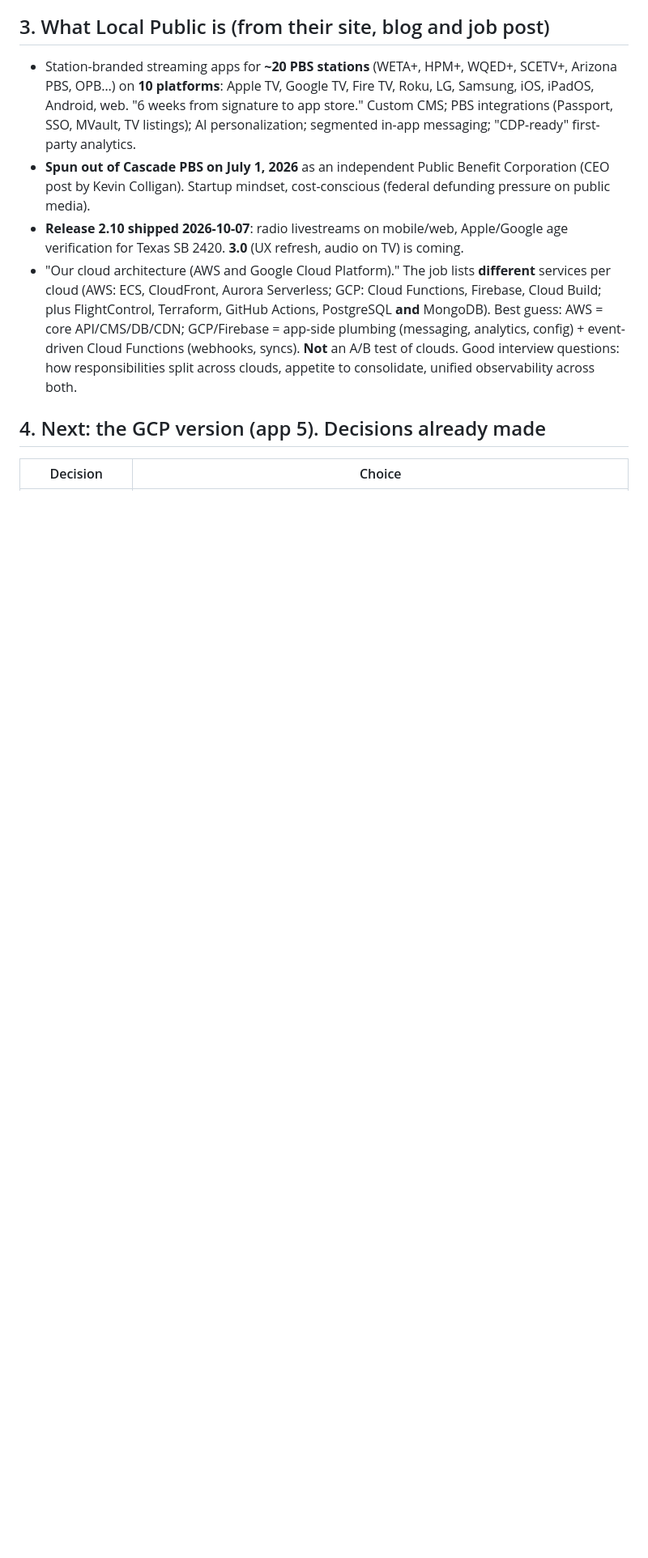
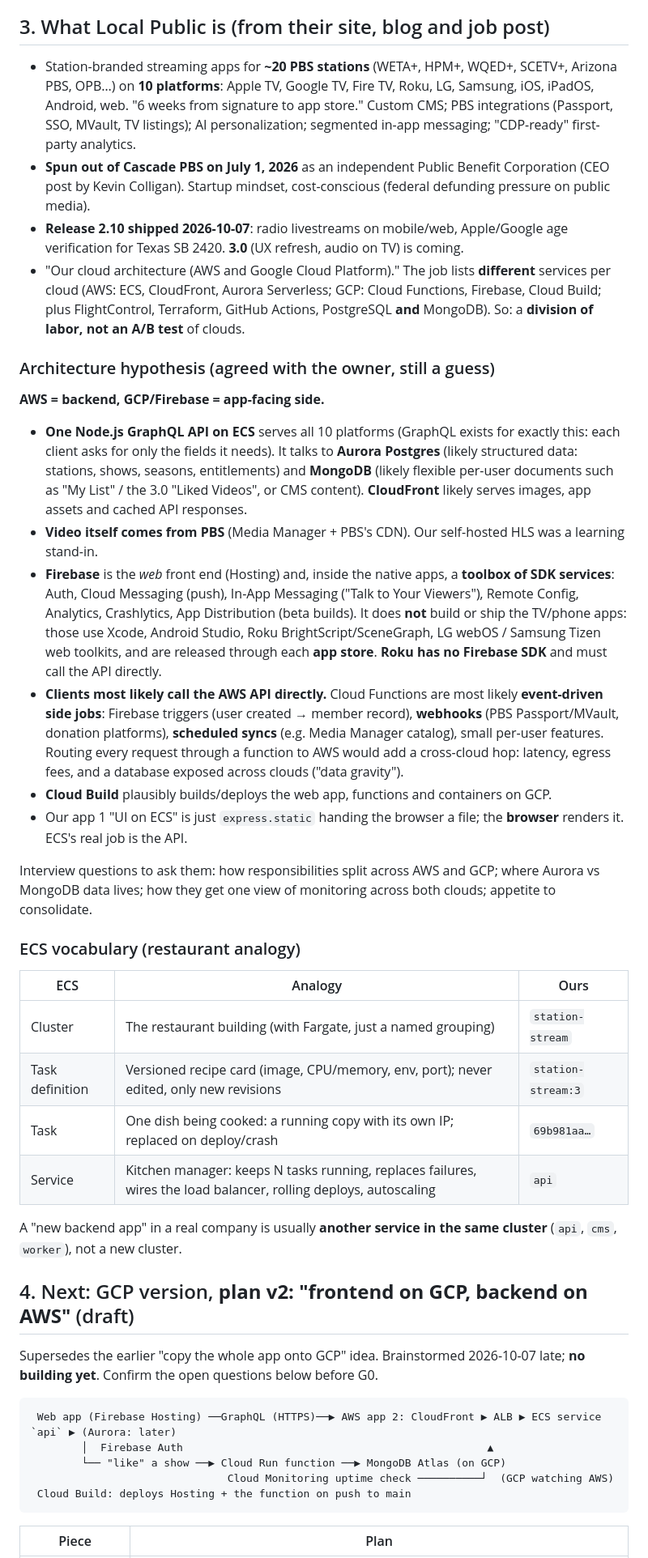
Before and after one commit to ideaguy3d/station_stream, a Markdown page: docs/HANDOFF.md, the part around one of its changes. Shown at 81% size. GitHub-like rendering; blank space fills up the shorter version.

````diff
--- a/docs/HANDOFF.md
+++ b/docs/HANDOFF.md
@@ -37,9 +37,42 @@ AWS basics: account `897744507899`, region `us-east-1`, CLI profile `station-str
 - Station-branded streaming apps for **~20 PBS stations** (WETA+, HPM+, WQED+, SCETV+, Arizona PBS, OPB…) on **10 platforms**: Apple TV, Google TV, Fire TV, Roku, LG, Samsung, iOS, iPadOS, Android, web. "6 weeks from signature to app store." Custom CMS; PBS integrations (Passport, SSO, MVault, TV listings); AI personalization; segmented in-app messaging; "CDP-ready" first-party analytics.
 - **Spun out of Cascade PBS on July 1, 2026** as an independent Public Benefit Corporation (CEO post by Kevin Colligan). Startup mindset, cost-conscious (federal defunding pressure on public media).
 - **Release 2.10 shipped 2026-10-07**: radio livestreams on mobile/web, Apple/Google age verification for Texas SB 2420. **3.0** (UX refresh, audio on TV) is coming.
-- "Our cloud architecture (AWS and Google Cloud Platform)." The job lists **different** services per cloud (AWS: ECS, CloudFront, Aurora Serverless; GCP: Cloud Functions, Firebase, Cloud Build; plus FlightControl, Terraform, GitHub Actions, PostgreSQL **and** MongoDB). Best guess: AWS = core API/CMS/DB/CDN; GCP/Firebase = app-side plumbing (messaging, analytics, config) + event-driven Cloud Functions (webhooks, syncs). **Not** an A/B test of clouds. Good interview questions: how responsibilities split across clouds, appetite to consolidate, unified observability across both.
+- "Our cloud architecture (AWS and Google Cloud Platform)." The job lists **different** services per cloud (AWS: ECS, CloudFront, Aurora Serverless; GCP: Cloud Functions, Firebase, Cloud Build; plus FlightControl, Terraform, GitHub Actions, PostgreSQL **and** MongoDB). So: a **division of labor, not an A/B test** of clouds.
 
-## 4. Next: the GCP version (app 5). Decisions already made
+### Architecture hypothesis (agreed with the owner, still a guess)
 
-| Decision | Choice |
+**AWS = backend, GCP/Firebase = app-facing side.**
+- **One Node.js GraphQL API on ECS** serves all 10 platforms (GraphQL exists for exactly this: each client asks for only the fields it needs). It talks to **Aurora Postgres** (likely structured data: stations, shows, seasons, entitlements) and **MongoDB** (likely flexible per-user documents such as "My List" / the 3.0 "Liked Videos", or CMS content). **CloudFront** likely serves images, app assets and cached API responses.
+- **Video itself comes from PBS** (Media Manager + PBS's CDN). Our self-hosted HLS was a learning stand-in.
+- **Firebase** is the *web* front end (Hosting) and, inside the native apps, a **toolbox of SDK services**: Auth, Cloud Messaging (push), In-App Messaging ("Talk to Your Viewers"), Remote Config, Analytics, Crashlytics, App Distribution (beta builds). It does **not** build or ship the TV/phone apps: those use Xcode, Android Studio, Roku BrightScript/SceneGraph, LG webOS / Samsung Tizen web toolkits, and are released through each **app store**. **Roku has no Firebase SDK** and must call the API directly.
+- **Clients most likely call the AWS API directly.** Cloud Functions are most likely **event-driven side jobs**: Firebase triggers (user created → member record), **webhooks** (PBS Passport/MVault, donation platforms), **scheduled syncs** (e.g. Media Manager catalog), small per-user features. Routing every request through a function to AWS would add a cross-cloud hop: latency, egress fees, and a database exposed across clouds ("data gravity").
+- **Cloud Build** plausibly builds/deploys the web app, functions and containers on GCP.
+- Our app 1 "UI on ECS" is just `express.static` handing the browser a file; the **browser** renders it. ECS's real job is the API.
+
+Interview questions to ask them: how responsibilities split across AWS and GCP; where Aurora vs MongoDB data lives; how they get one view of monitoring across both clouds; appetite to consolidate.
+
+### ECS vocabulary (restaurant analogy)
+
+| ECS | Analogy | Ours |
+|---|---|---|
+| Cluster | The restaurant building (with Fargate, just a named grouping) | `station-stream` |
+| Task definition | Versioned recipe card (image, CPU/memory, env, port); never edited, only new revisions | `station-stream:3` |
+| Task | One dish being cooked: a running copy with its own IP; replaced on deploy/crash | `69b981aa…` |
+| Service | Kitchen manager: keeps N tasks running, replaces failures, wires the load balancer, rolling deploys, autoscaling | `api` |
+
+A "new backend app" in a real company is usually **another service in the same cluster** (`api`, `cms`, `worker`), not a new cluster.
+
+## 4. Next: GCP version, **plan v2: "frontend on GCP, backend on AWS"** (draft)
+
+Supersedes the earlier "copy the whole app onto GCP" idea. Brainstormed 2026-10-07 late; **no building yet**. Confirm the open questions below before G0.
+
+```
+ Web app (Firebase Hosting) ──GraphQL (HTTPS)──▶ AWS app 2: CloudFront ▶ ALB ▶ ECS service `api` ▶ (Aurora: later)
+        │  Firebase Auth                                                ▲
+        └── "like" a show ──▶ Cloud Run function ──▶ MongoDB Atlas (on GCP)
+                               Cloud Monitoring uptime check ──────────┘  (GCP watching AWS)
+ Cloud Build: deploys Hosting + the function on push to main
+```
+
+| Piece | Plan |
 |---|---|
````
Also changed, not shown: other parts of docs/HANDOFF.md (+26 -39 lines).
